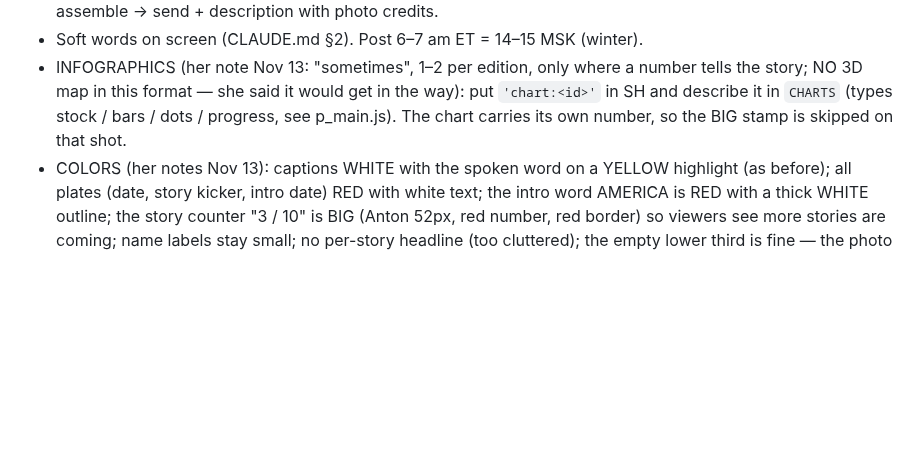
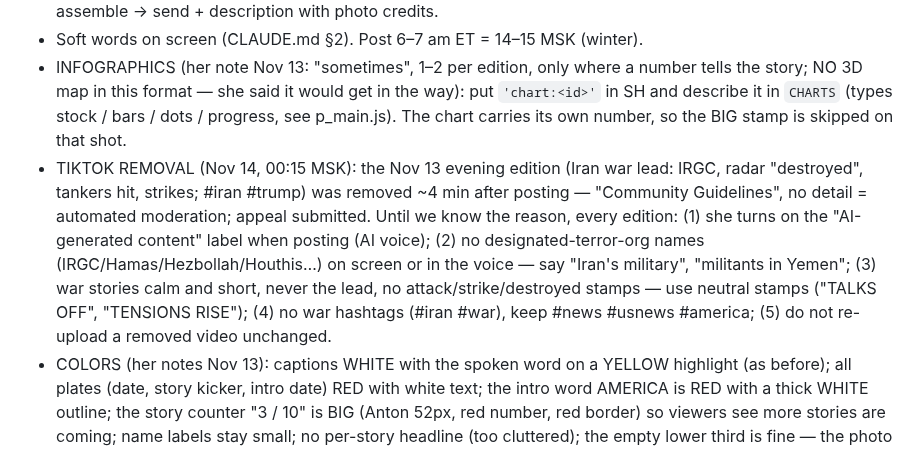
Before and after one commit to nsumn/Nastya, a Markdown page: earthstop/HANDOFF.md, the part around the change. Drawn GitHub-style; blank space fills up the shorter version.

Commit message:
Handoff: TikTok removed the Iran-led edition — safety rules for the next editions
Co-Authored-By: Claude Opus 5.5 <noreply@anthropic.com>
Claude-Session: https://claude.ai/code/session_01YBsr8dmvpwpUMWsX41Cgdv

```diff
--- a/earthstop/HANDOFF.md
+++ b/earthstop/HANDOFF.md
@@ -14,6 +14,7 @@ Branch: `claude/what-if-video-ideas-nmv78w` (repo `nsumn/Nastya`) — the CURREN
 - Workflow per day (~2 h): research (Democracy Now headlines + Just Security Early Edition + one search for overnight news) → `out/<name>/vo.txt` (~260 words) → voice/timing (news_make.sh voice|timing with parts_plug) → photos (`tools/plug_photo.py`, Commons rate-limits: space the calls) → edit SH/BIG/TAGS/NAMES in p_main.js → test frames → render (≈1.5 fps, ~70 min for 100 s at 60 fps) → mix → assemble → send + description with photo credits.
 - Soft words on screen (CLAUDE.md §2). Post 6–7 am ET = 14–15 MSK (winter).
 - INFOGRAPHICS (her note Nov 13: "sometimes", 1–2 per edition, only where a number tells the story; NO 3D map in this format — she said it would get in the way): put `'chart:<id>'` in SH and describe it in `CHARTS` (types stock / bars / dots / progress, see p_main.js). The chart carries its own number, so the BIG stamp is skipped on that shot.
+- TIKTOK REMOVAL (Nov 14, 00:15 MSK): the Nov 13 evening edition (Iran war lead: IRGC, radar "destroyed", tankers hit, strikes; #iran #trump) was removed ~4 min after posting — "Community Guidelines", no detail = automated moderation; appeal submitted. Until we know the reason, every edition: (1) she turns on the "AI-generated content" label when posting (AI voice); (2) no designated-terror-org names (IRGC/Hamas/Hezbollah/Houthis…) on screen or in the voice — say "Iran's military", "militants in Yemen"; (3) war stories calm and short, never the lead, no attack/strike/destroyed stamps — use neutral stamps ("TALKS OFF", "TENSIONS RISE"); (4) no war hashtags (#iran #war), keep #news #usnews #america; (5) do not re-upload a removed video unchanged.
 - COLORS (her notes Nov 13): captions WHITE with the spoken word on a YELLOW highlight (as before); all plates (date, story kicker, intro date) RED with white text; the intro word AMERICA is RED with a thick WHITE outline; the story counter "3 / 10" is BIG (Anton 52px, red number, red border) so viewers see more stories are coming; name labels stay small; no per-story headline (too cluttered); the empty lower third is fine — the photo stays in the middle.
 - FOLLOW ANIMATION (her idea Nov 13): during the last sentence our avatar (the 'A' logo in a navy circle, white ring) pops up in the middle, the iOS 👆 emoji (her call; assets/news/hand_up.png, git-ignored, from the npm package emoji-datasource-apple img/apple/64/1f446.png upscaled to 128) taps TikTok's red "+" and it flips to a ✓ with a ripple (`#fol` in index_plug.html, driven in renderAt). ENDC waits ≥ 2.1 s after the follow sentence so it can play; avatar, finger, CTA text and captions fade out TOGETHER in the last 0.25 s; finger = light-skin iOS 👆 (1f446-1f3fb) tilted −14°; "UP TO DATE" red with a white outline (yellow is ONLY for the caption highlight); sound `follow` (Lumean SFX: tap + short chime, out/nwaudio/follow.mp3) on the tap. If she picks another avatar, swap the SVG in #folAv.
 - BRAND (Nov 13): channel name "America in Brief". Header = one clean line: the wordmark AMERICA IN BRIEF whose first A is the logo letter (two flag stripes + a star, inline SVG) + a BIG yellow date plate ("NOV 13") — her notes: no separate avatar icon, no extra text, bigger date. Intro: big date plate ("FRIDAY · NOV 13"). End recap: the wordmark above the title. Change the dates every edition.
```
